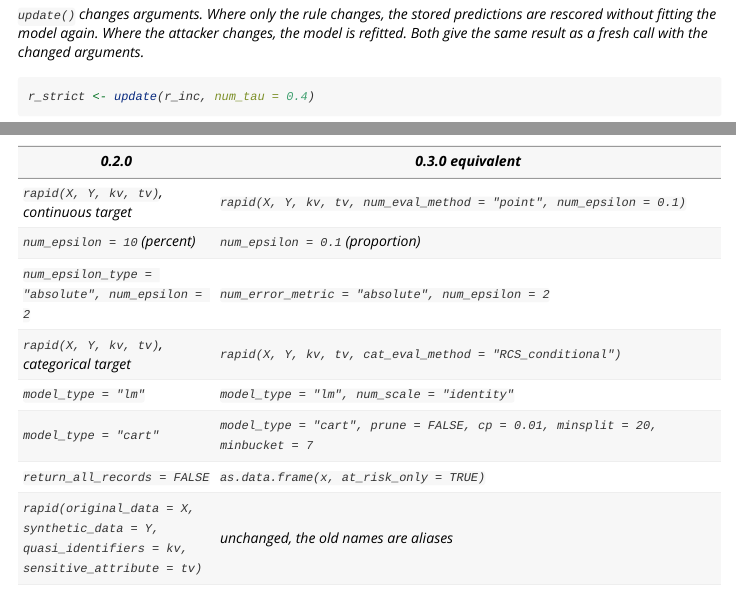
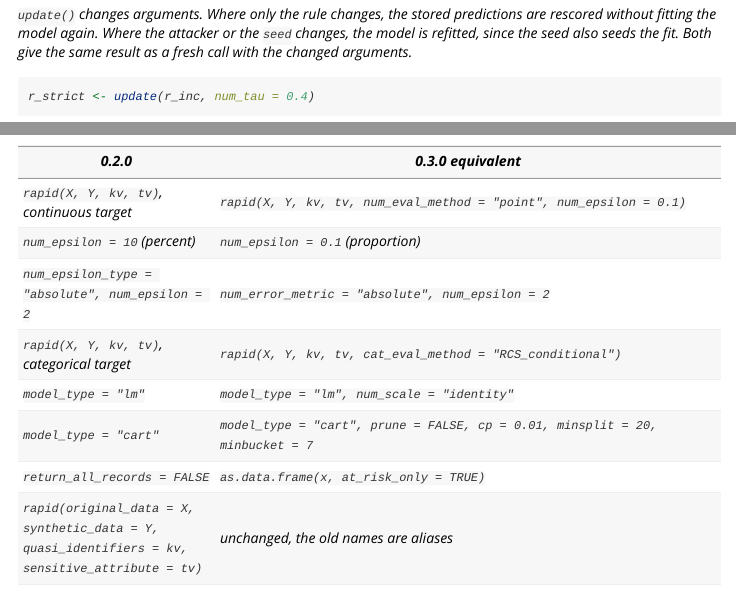
Before and after one commit to matthias-da/riskutility, an R Markdown document (vignettes/rapid.Rmd): the page in a window 1100 px wide, from 5330 px down, and a second part further down, joined at a grey line. Rendered offline with R 4.5, knitr and Pandoc, with nearby package versions; some code elsewhere in the file could not run offline; long lines of code are wrapped.

Commit message:
rapid: a new seed in update() refits (I3)

````diff
--- a/NEWS.md
+++ b/NEWS.md
@@ -103,7 +103,8 @@ Several defaults change reported values. Each item below gives the call that rep
   for the release with the same attacker and rule. The result holds their RAPID, chance level
   and excess (`holdout`) and `release_specific`, RAPID minus holdout RAPID.
 * `update()` changes arguments of a `rapid` object. It rescores the stored predictions without a
-  refit when only the rule changes, and refits otherwise.
+  refit when only the rule changes, and refits otherwise. A new `seed` refits, because the seed
+  also seeds the fit.
 * `predict()` applies the attacker of a `rapid` object fitted with `store_model = TRUE` to new
   records, and scores them when they hold the target.
 * `as.data.frame()` for `rapid` objects (the record table, `at_risk_only = TRUE` for the flagged
--- a/vignettes/rapid.Rmd
+++ b/vignettes/rapid.Rmd
@@ -298,8 +298,9 @@ nrow(as.data.frame(r_inc, at_risk_only = TRUE))
 ```
 
 `update()` changes arguments. Where only the rule changes, the stored predictions are rescored
-without fitting the model again. Where the attacker changes, the model is refitted. Both give the
-same result as a fresh call with the changed arguments.
+without fitting the model again. Where the attacker or the `seed` changes, the model is refitted,
+since the seed also seeds the fit. Both give the same result as a fresh call with the changed
+arguments.
 
 ```{r update}
 r_strict <- update(r_inc, num_tau = 0.4)
````
Also changed, not shown: R/rapid.R (+3 -2 lines), R/rapid_methods.R (+7 -6 lines), 2 other files.
